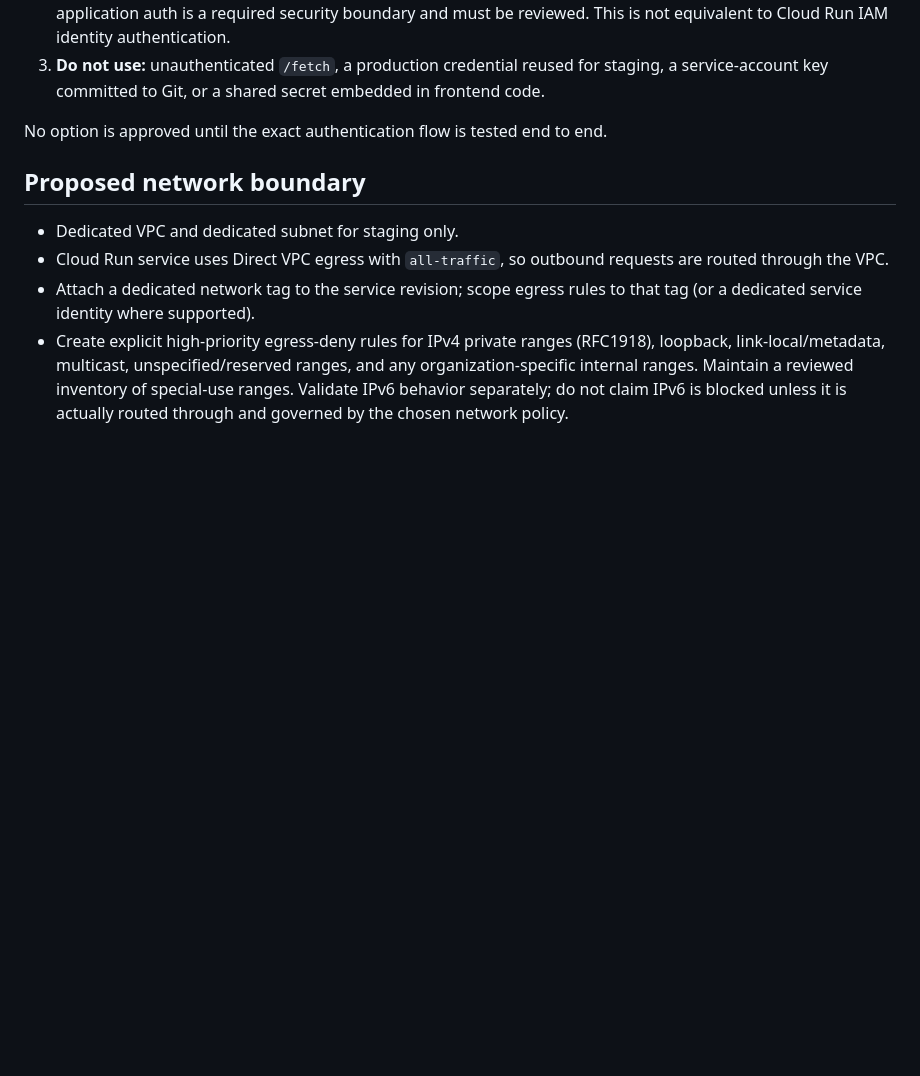
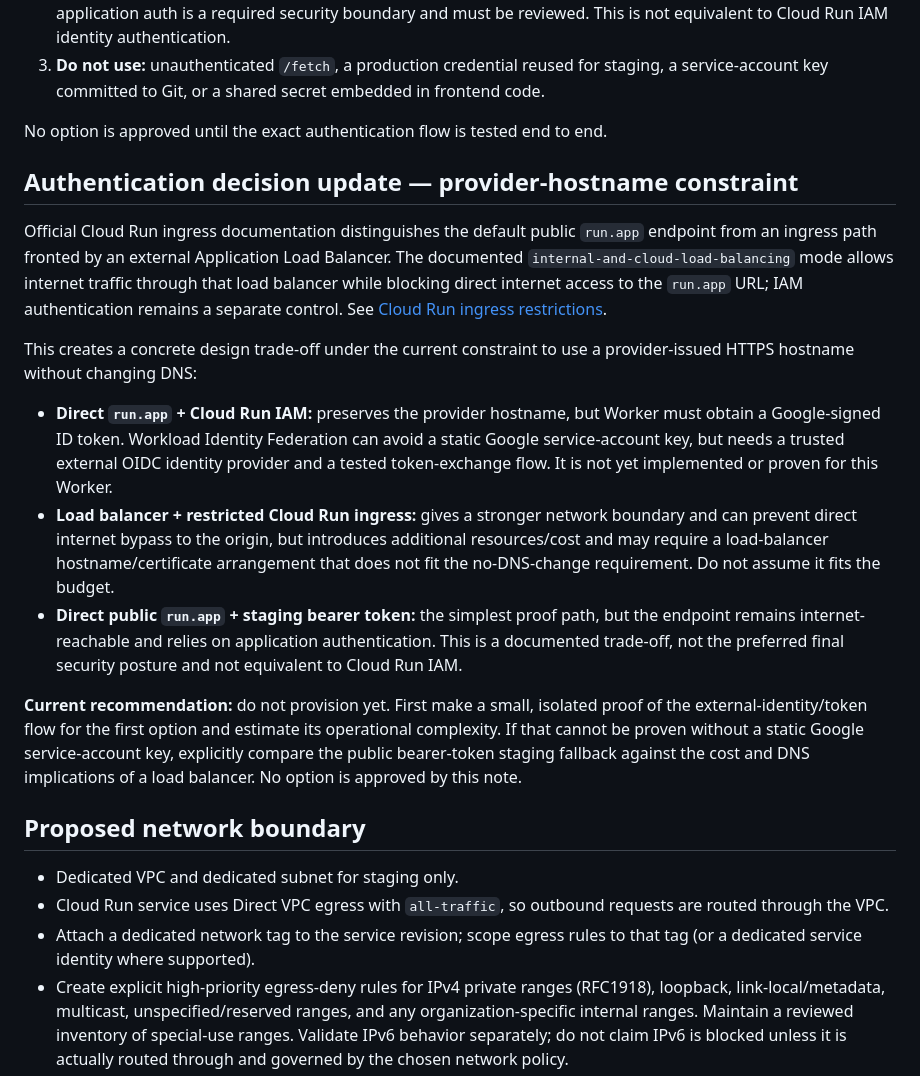
Before and after one commit to xleeofficial/xlee-website, a Markdown page: infra/staging/IMPLEMENTATION-PLAN.md, the part around the change. Drawn GitHub-style; blank space fills up the shorter version.

Commit message:
docs: clarify Cloud Run ingress and Worker identity trade-offs

```diff
--- a/infra/staging/IMPLEMENTATION-PLAN.md
+++ b/infra/staging/IMPLEMENTATION-PLAN.md
@@ -17,6 +17,18 @@ Before writing deployable service/IAM resources, choose and review one of these
 3. **Do not use:** unauthenticated `/fetch`, a production credential reused for staging, a service-account key committed to Git, or a shared secret embedded in frontend code.
 
 No option is approved until the exact authentication flow is tested end to end.
+
+## Authentication decision update — provider-hostname constraint
+
+Official Cloud Run ingress documentation distinguishes the default public `run.app` endpoint from an ingress path fronted by an external Application Load Balancer. The documented `internal-and-cloud-load-balancing` mode allows internet traffic through that load balancer while blocking direct internet access to the `run.app` URL; IAM authentication remains a separate control. See [Cloud Run ingress restrictions](https://docs.cloud.google.com/run/docs/securing/ingress).
+
+This creates a concrete design trade-off under the current constraint to use a provider-issued HTTPS hostname without changing DNS:
+
+- **Direct `run.app` + Cloud Run IAM:** preserves the provider hostname, but Worker must obtain a Google-signed ID token. Workload Identity Federation can avoid a static Google service-account key, but needs a trusted external OIDC identity provider and a tested token-exchange flow. It is not yet implemented or proven for this Worker.
+- **Load balancer + restricted Cloud Run ingress:** gives a stronger network boundary and can prevent direct internet bypass to the origin, but introduces additional resources/cost and may require a load-balancer hostname/certificate arrangement that does not fit the no-DNS-change requirement. Do not assume it fits the budget.
+- **Direct public `run.app` + staging bearer token:** the simplest proof path, but the endpoint remains internet-reachable and relies on application authentication. This is a documented trade-off, not the preferred final security posture and not equivalent to Cloud Run IAM.
+
+**Current recommendation:** do not provision yet. First make a small, isolated proof of the external-identity/token flow for the first option and estimate its operational complexity. If that cannot be proven without a static Google service-account key, explicitly compare the public bearer-token staging fallback against the cost and DNS implications of a load balancer. No option is approved by this note.
 
 ## Proposed network boundary
 
```
